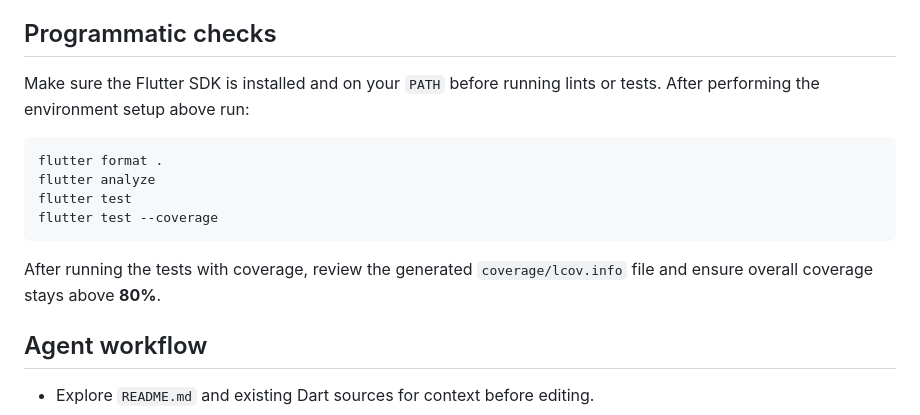
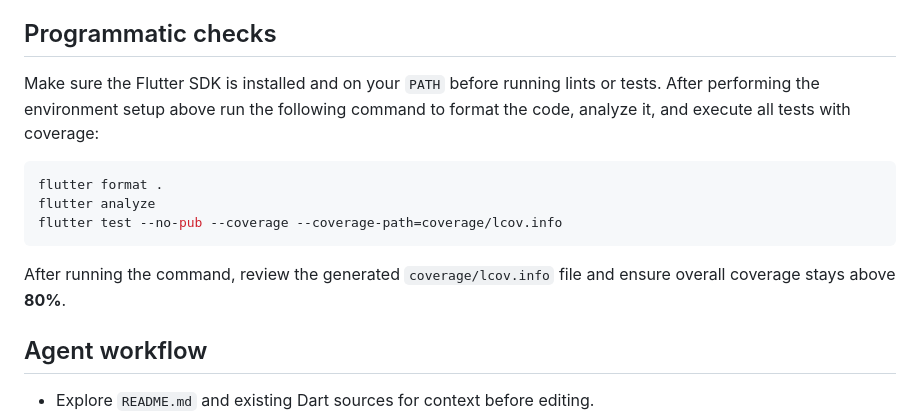
Before and after one commit to Shir0o/bible-read, a Markdown page: AGENTS.md, the part around the change. Drawn GitHub-style.

Commit message:
docs: simplify test command in AGENTS

````diff
--- a/AGENTS.md
+++ b/AGENTS.md
@@ -72,17 +72,17 @@ folder and composing pages from those widgets.
 ## Programmatic checks
 
 Make sure the Flutter SDK is installed and on your `PATH` before running lints
-or tests. After performing the environment setup above run:
+or tests. After performing the environment setup above run the following command
+to format the code, analyze it, and execute all tests with coverage:
 
 ```bash
 flutter format .
 flutter analyze
-flutter test
-flutter test --coverage
+flutter test --no-pub --coverage --coverage-path=coverage/lcov.info
 ```
 
-After running the tests with coverage, review the generated `coverage/lcov.info`
-file and ensure overall coverage stays above **80%**.
+After running the command, review the generated `coverage/lcov.info` file and
+ensure overall coverage stays above **80%**.
 
 ## Agent workflow
 
````
